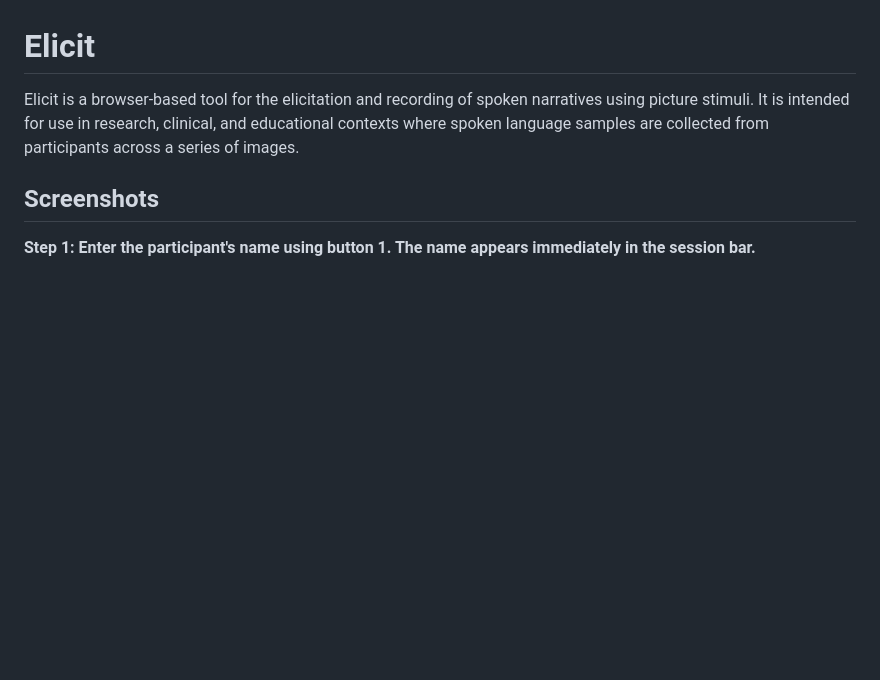
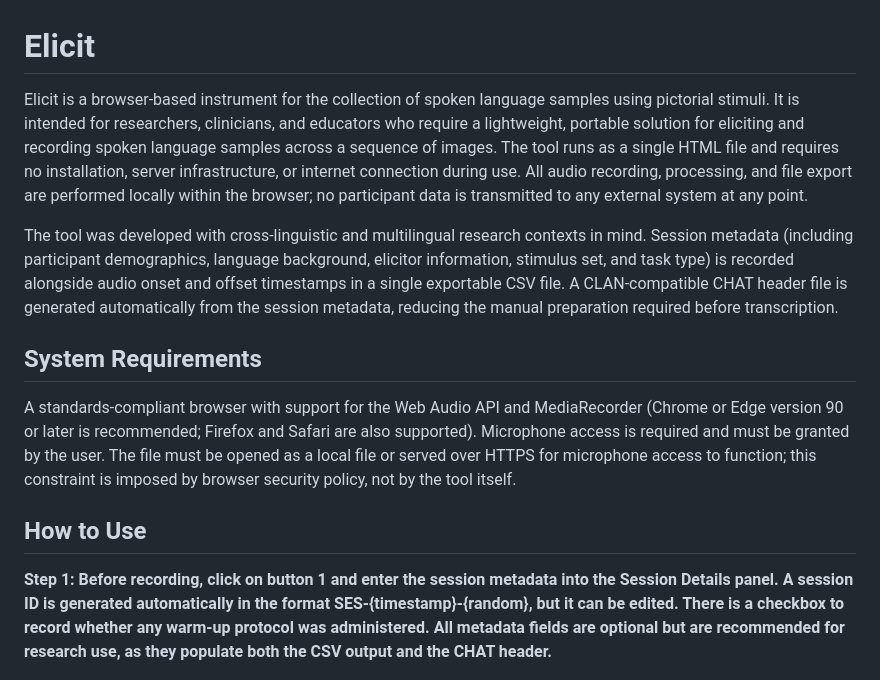
Before and after one commit to priyaprithiviraj/elicit, a Markdown page: README.md, the part around one of its changes. Rendered like a GitHub page; blank space fills up the shorter version.

```diff
--- a/README.md
+++ b/README.md
@@ -1,10 +1,16 @@
 # Elicit
 
-Elicit is a browser-based tool for the elicitation and recording of spoken narratives using picture stimuli. It is intended for use in research, clinical, and educational contexts where spoken language samples are collected from participants across a series of images.
+Elicit is a browser-based instrument for the collection of spoken language samples using pictorial stimuli. It is intended for researchers, clinicians, and educators who require a lightweight, portable solution for eliciting and recording spoken language samples across a sequence of images. The tool runs as a single HTML file and requires no installation, server infrastructure, or internet connection during use. All audio recording, processing, and file export are performed locally within the browser; no participant data is transmitted to any external system at any point.
 
-## Screenshots
+The tool was developed with cross-linguistic and multilingual research contexts in mind. Session metadata (including participant demographics, language background, elicitor information, stimulus set, and task type) is recorded alongside audio onset and offset timestamps in a single exportable CSV file. A CLAN-compatible CHAT header file is generated automatically from the session metadata, reducing the manual preparation required before transcription.
 
-**Step 1: Enter the participant's name using button 1. The name appears immediately in the session bar.**
+## System Requirements
+
+A standards-compliant browser with support for the Web Audio API and MediaRecorder (Chrome or Edge version 90 or later is recommended; Firefox and Safari are also supported). Microphone access is required and must be granted by the user. The file must be opened as a local file or served over HTTPS for microphone access to function; this constraint is imposed by browser security policy, not by the tool itself.
+
+## How to Use
+
+**Step 1: Before recording, click on button 1 and enter the session metadata into the Session Details panel. A session ID is generated automatically in the format SES-{timestamp}-{random}, but it can be edited. There is a checkbox to record whether any warm-up protocol was administered. All metadata fields are optional but are recommended for research use, as they populate both the CSV output and the CHAT header.**
 
 ![Step 1](screenshot_1.png)
 
```
Also changed, not shown: other parts of README.md (+17 -21 lines).
